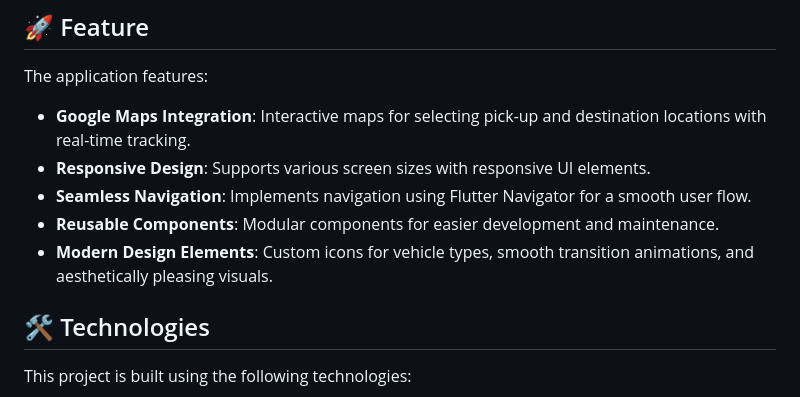
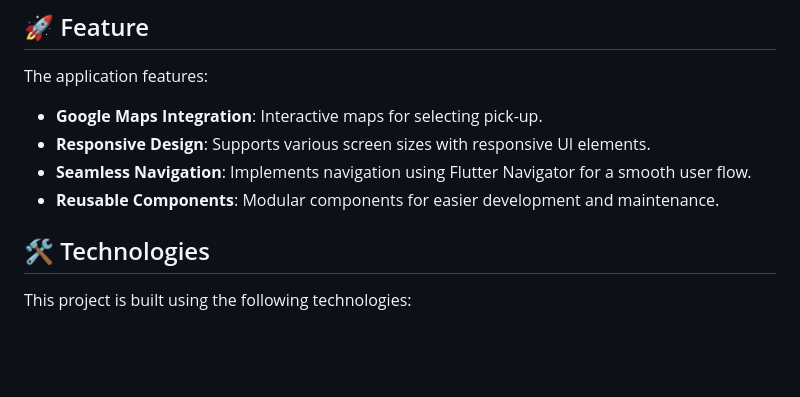
Before and after one commit to sh4dowByte/flutter_ui_taksi, a Markdown page: README.md, the part around one of its changes. Rendered like a GitHub page; blank space fills up the shorter version.

```diff
--- a/README.md
+++ b/README.md
@@ -27,11 +26,10 @@ The design of this application is based on the provided Figma file. The slicing
 
 The application features:
 
-- **Google Maps Integration**: Interactive maps for selecting pick-up and destination locations with real-time tracking.
+- **Google Maps Integration**: Interactive maps for selecting pick-up.
 - **Responsive Design**: Supports various screen sizes with responsive UI elements.
 - **Seamless Navigation**: Implements navigation using Flutter Navigator for a smooth user flow.
 - **Reusable Components**: Modular components for easier development and maintenance.
-- **Modern Design Elements**: Custom icons for vehicle types, smooth transition animations, and aesthetically pleasing visuals.
 
 ## 🛠️ Technologies
 
```
Also changed, not shown: other parts of README.md (+5 -5 lines).
